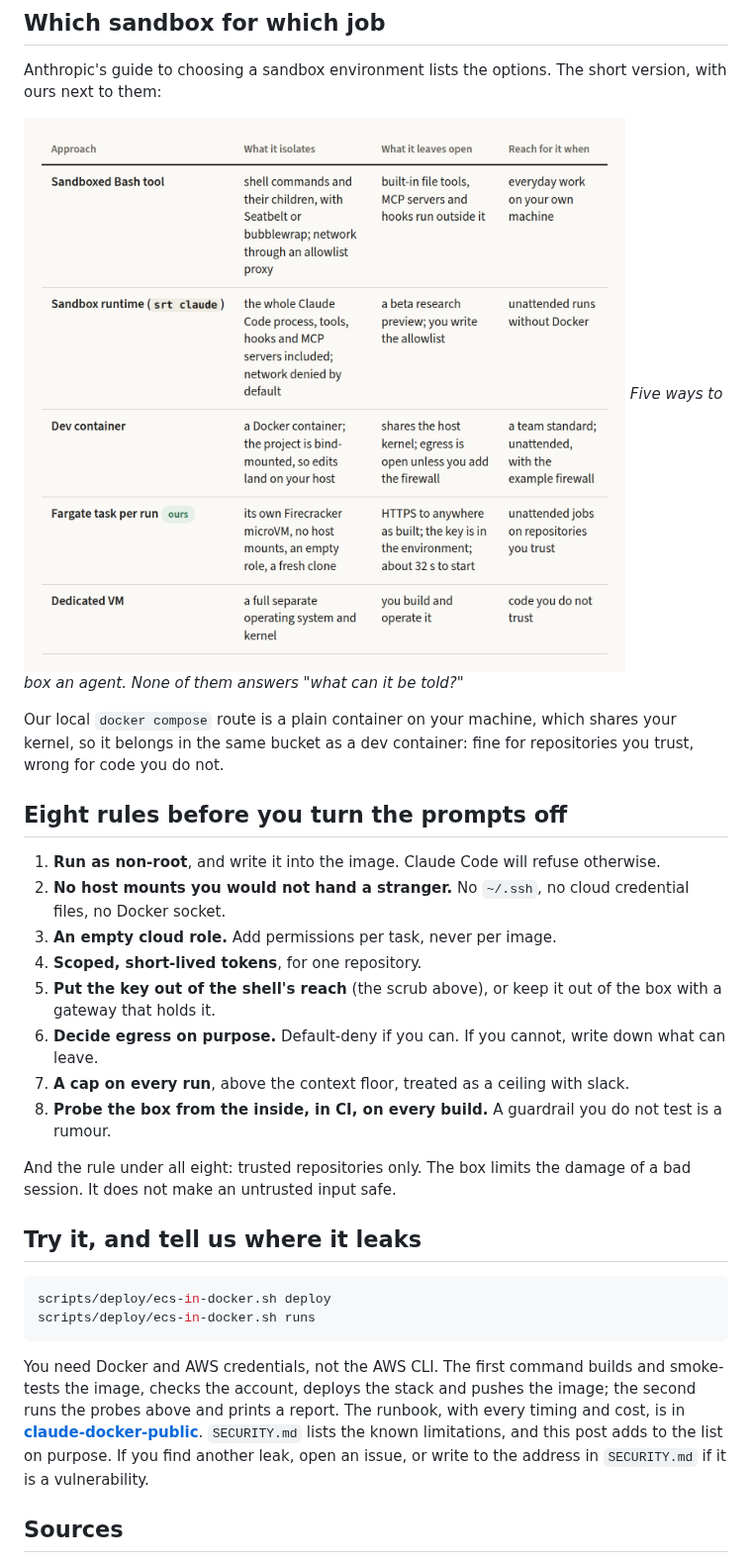
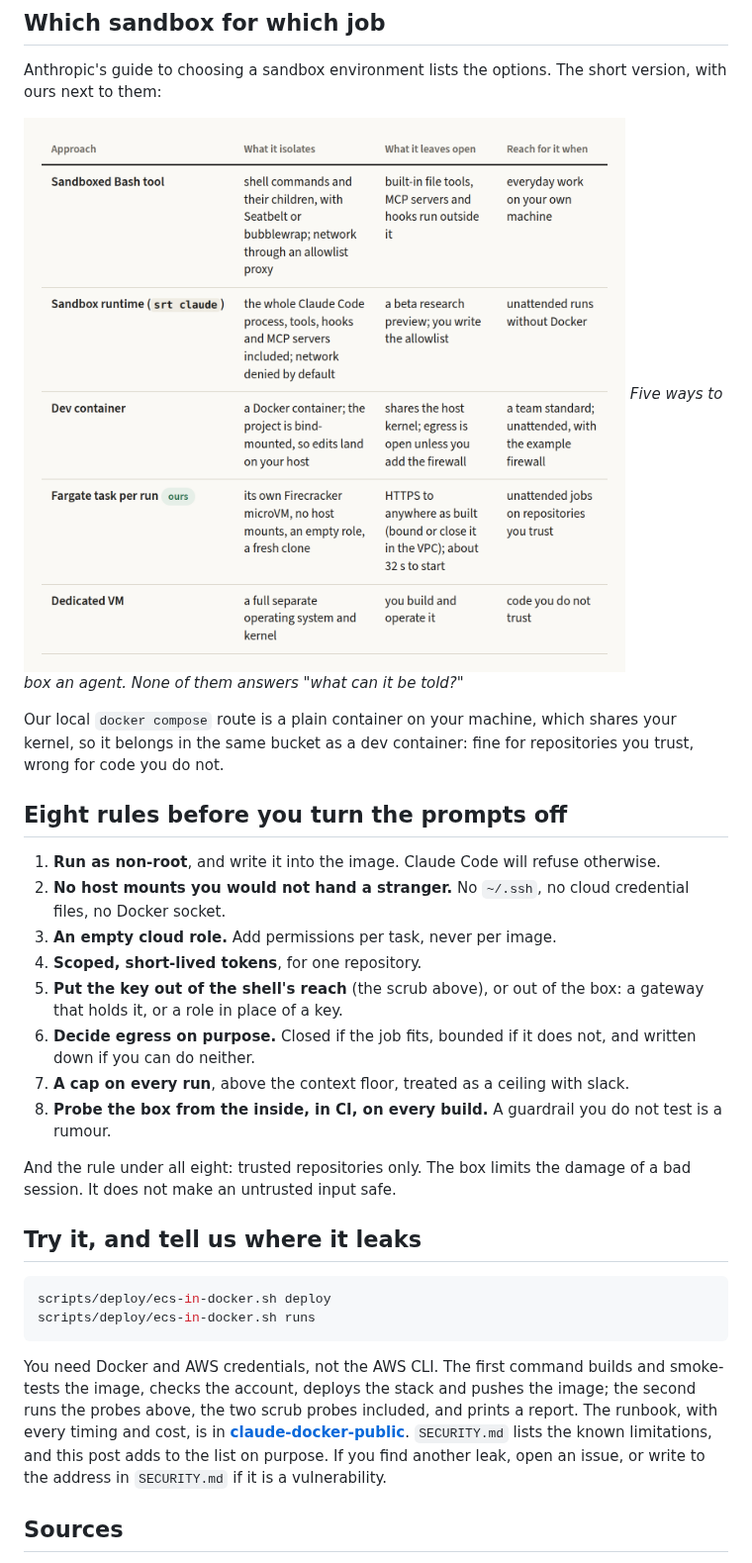
Before and after one commit to fibtecltd/claude-docker-public, a Markdown page: articles/the-box-is-only-half-the-boundary.md, the part around one of its changes. Shown at 99% size. Rendered like a GitHub page; pictures changed too: articles/images/b4-which-sandbox.png.

````diff
--- a/articles/the-box-is-only-half-the-boundary.md
+++ b/articles/the-box-is-only-half-the-boundary.md
@@ -85,8 +104,8 @@ Our local `docker compose` route is a plain container on your machine, which sha
 2. **No host mounts you would not hand a stranger.** No `~/.ssh`, no cloud credential files, no Docker socket.
 3. **An empty cloud role.** Add permissions per task, never per image.
 4. **Scoped, short-lived tokens**, for one repository.
-5. **Put the key out of the shell's reach** (the scrub above), or keep it out of the box with a gateway that holds it.
-6. **Decide egress on purpose.** Default-deny if you can. If you cannot, write down what can leave.
+5. **Put the key out of the shell's reach** (the scrub above), or out of the box: a gateway that holds it, or a role in place of a key.
+6. **Decide egress on purpose.** Closed if the job fits, bounded if it does not, and written down if you can do neither.
 7. **A cap on every run**, above the context floor, treated as a ceiling with slack.
 8. **Probe the box from the inside, in CI, on every build.** A guardrail you do not test is a rumour.
 
@@ -99,7 +118,7 @@ scripts/deploy/ecs-in-docker.sh deploy
 scripts/deploy/ecs-in-docker.sh runs
 ```
 
-You need Docker and AWS credentials, not the AWS CLI. The first command builds and smoke-tests the image, checks the account, deploys the stack and pushes the image; the second runs the probes above and prints a report. The runbook, with every timing and cost, is in **[claude-docker-public](https://github.com/fibtecltd/claude-docker-public)**. `SECURITY.md` lists the known limitations, and this post adds to the list on purpose. If you find another leak, open an issue, or write to the address in `SECURITY.md` if it is a vulnerability.
+You need Docker and AWS credentials, not the AWS CLI. The first command builds and smoke-tests the image, checks the account, deploys the stack and pushes the image; the second runs the probes above, the two scrub probes included, and prints a report. The runbook, with every timing and cost, is in **[claude-docker-public](https://github.com/fibtecltd/claude-docker-public)**. `SECURITY.md` lists the known limitations, and this post adds to the list on purpose. If you find another leak, open an issue, or write to the address in `SECURITY.md` if it is a vulnerability.
 
 ## Sources
 
````
Also changed, not shown: other parts of articles/the-box-is-only-half-the-boundary.md (+30 -7 lines), articles/images/b1-one-task-one-box.png, articles/images/b3-the-trifecta-ledger.png, articles/images/b5-three-ways-out.png (added).
